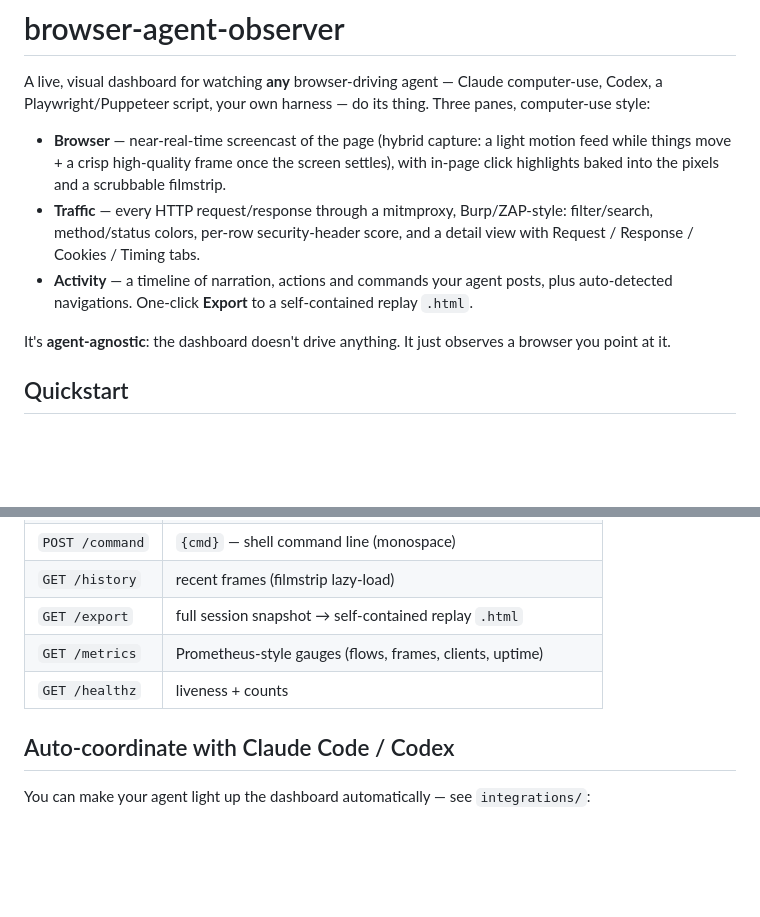
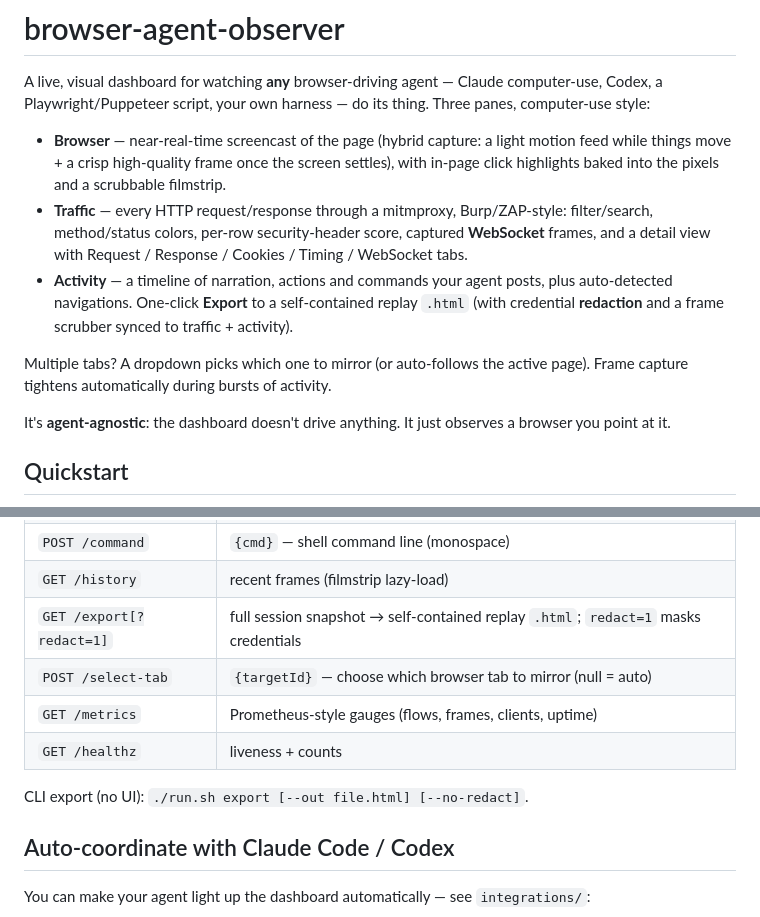
Before and after one commit to jobpatiphan/browser-agent-observer, a Markdown page: README.md, 2 parts joined by grey strips. Rendered like a GitHub page; blank space fills up the shorter version.

Commit message:
docs: README covers WebSocket capture, redaction, multi-tab, CLI export
Co-Authored-By: Claude Opus 4.8 <noreply@anthropic.com>

```diff
--- a/README.md
+++ b/README.md
@@ -9,11 +9,16 @@ thing. Three panes, computer-use style:
   settles), with in-page click highlights baked into the pixels and a
   scrubbable filmstrip.
 - **Traffic** — every HTTP request/response through a mitmproxy, Burp/ZAP-style:
-  filter/search, method/status colors, per-row security-header score, and a
-  detail view with Request / Response / Cookies / Timing tabs.
+  filter/search, method/status colors, per-row security-header score, captured
+  **WebSocket** frames, and a detail view with Request / Response / Cookies /
+  Timing / WebSocket tabs.
 - **Activity** — a timeline of narration, actions and commands your agent posts,
   plus auto-detected navigations. One-click **Export** to a self-contained
-  replay `.html`.
+  replay `.html` (with credential **redaction** and a frame scrubber synced to
+  traffic + activity).
+
+Multiple tabs? A dropdown picks which one to mirror (or auto-follows the active
+page). Frame capture tightens automatically during bursts of activity.
 
 It's **agent-agnostic**: the dashboard doesn't drive anything. It just observes
 a browser you point at it.
@@ -97,9 +102,12 @@ curl -sX POST localhost:8790/action -H 'content-type: application/json' \
 | `POST /action` | `{type, target?, coords?}` — click/type/scroll/navigate/key |
 | `POST /command` | `{cmd}` — shell command line (monospace) |
 | `GET /history` | recent frames (filmstrip lazy-load) |
-| `GET /export` | full session snapshot → self-contained replay `.html` |
+| `GET /export[?redact=1]` | full session snapshot → self-contained replay `.html`; `redact=1` masks credentials |
+| `POST /select-tab` | `{targetId}` — choose which browser tab to mirror (null = auto) |
 | `GET /metrics` | Prometheus-style gauges (flows, frames, clients, uptime) |
 | `GET /healthz` | liveness + counts |
+
+CLI export (no UI): `./run.sh export [--out file.html] [--no-redact]`.
 
 ## Auto-coordinate with Claude Code / Codex
 
```
